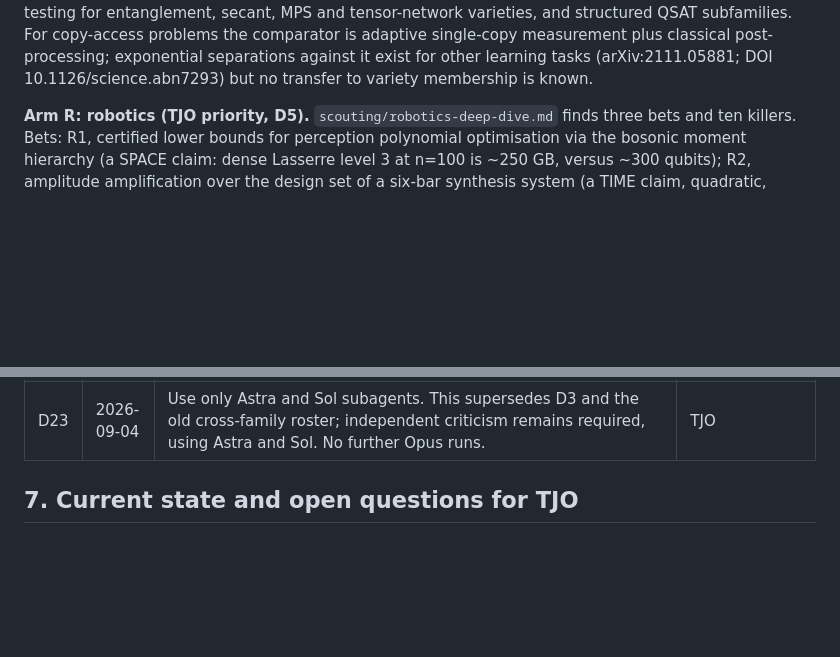
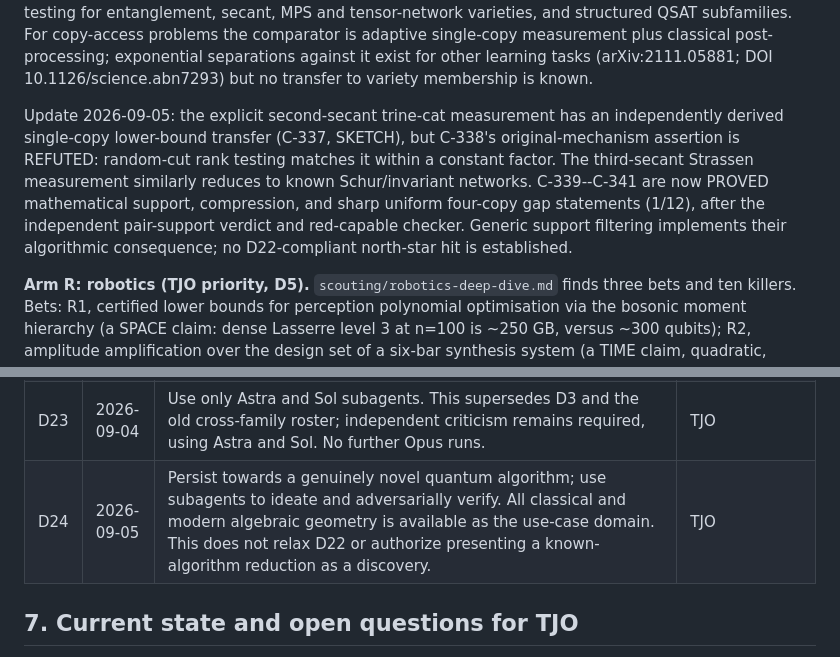
Before and after one commit to tobiasosborne/quantum-algorithms-for-algebraic-geometry, a Markdown page: PRD.md, 2 parts joined by grey strips. Rendered like a GitHub page; blank space fills up the shorter version.

```diff
--- a/PRD.md
+++ b/PRD.md
@@ -109,6 +109,15 @@ testing for entanglement, secant, MPS and tensor-network varieties, and structur
 subfamilies. For copy-access problems the comparator is adaptive single-copy measurement plus
 classical post-processing; exponential separations against it exist for other learning tasks
 (arXiv:2111.05881; DOI 10.1126/science.abn7293) but no transfer to variety membership is known.
+
+Update 2026-09-05: the explicit second-secant trine-cat measurement has an
+independently derived single-copy lower-bound transfer (C-337, SKETCH), but C-338's
+original-mechanism assertion is REFUTED: random-cut rank testing matches it within
+a constant factor. The third-secant Strassen measurement similarly reduces to
+known Schur/invariant networks. C-339--C-341 are now PROVED mathematical support,
+compression, and sharp uniform four-copy gap statements (1/12), after the independent
+pair-support verdict and red-capable checker. Generic support filtering implements
+their algorithmic consequence; no D22-compliant north-star hit is established.
 
 **Arm R: robotics (TJO priority, D5).**
 `scouting/robotics-deep-dive.md` finds three bets and ten killers. Bets: R1, certified
@@ -224,6 +233,7 @@ asserts a speedup must name which traps it has been checked against.
 | D21 | 2026-09-04 | Next session is another exploration round focused on yet more approaches: TJO is not convinced the space of ideas has been explored well. Breadth over depth; same proposer/cross-family-critic loop with two concurrent subagents; do not re-litigate arms A-E or the primitives already mapped. Seed list of untouched directions in HANDOFF.md "Next steps". | TJO |
 | D22 | 2026-09-04 | TJO defines new: the algorithm solves a problem not previously solved, using a genuinely novel approach not equivalent or substantively reducible to a described quantum algorithm. Grover, QFT, DQI and their reapplications do not qualify. Stop web-led scouting for this round; develop original constructions. DQI, including proposed extensions, is removed from the round. This adds criterion 6; earlier scores out of five are historical and do not establish novelty. | TJO |
 | D23 | 2026-09-04 | Use only Astra and Sol subagents. This supersedes D3 and the old cross-family roster; independent criticism remains required, using Astra and Sol. No further Opus runs. | TJO |
+| D24 | 2026-09-05 | Persist towards a genuinely novel quantum algorithm; use subagents to ideate and adversarially verify. All classical and modern algebraic geometry is available as the use-case domain. This does not relax D22 or authorize presenting a known-algorithm reduction as a discovery. | TJO |
 
 ## 7. Current state and open questions for TJO
 
```
Also changed, not shown: HANDOFF.md (+115 -85 lines), docs/worklog/2026-09-05.md (added, +77 -0 lines).
